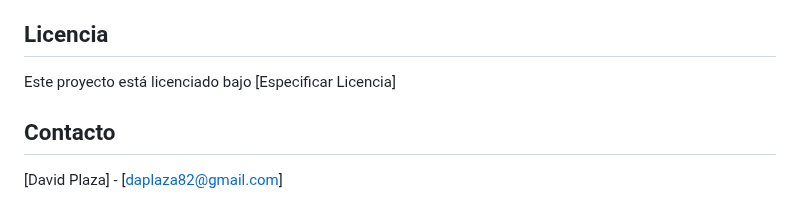
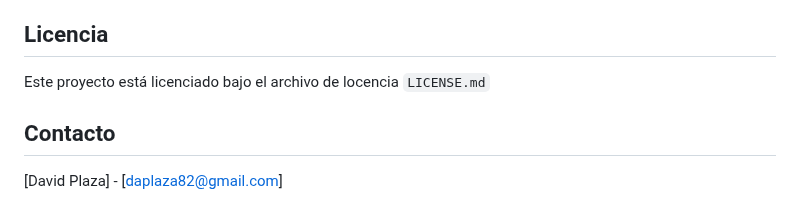
Before and after one commit to daplaza82/DocAssist, a Markdown page: README.md, the part around the change. Rendered like a GitHub page.

Commit message:
Update README, LICENSE with project description

```diff
--- a/README.md
+++ b/README.md
@@ -137,7 +137,7 @@ DocAssist/
 
 ## Licencia
 
-Este proyecto está licenciado bajo [Especificar Licencia]
+Este proyecto está licenciado bajo el archivo de locencia `LICENSE.md`
 
 ## Contacto
 
```
Also changed, not shown: LICENSE.md (added, +23 -0 lines).
